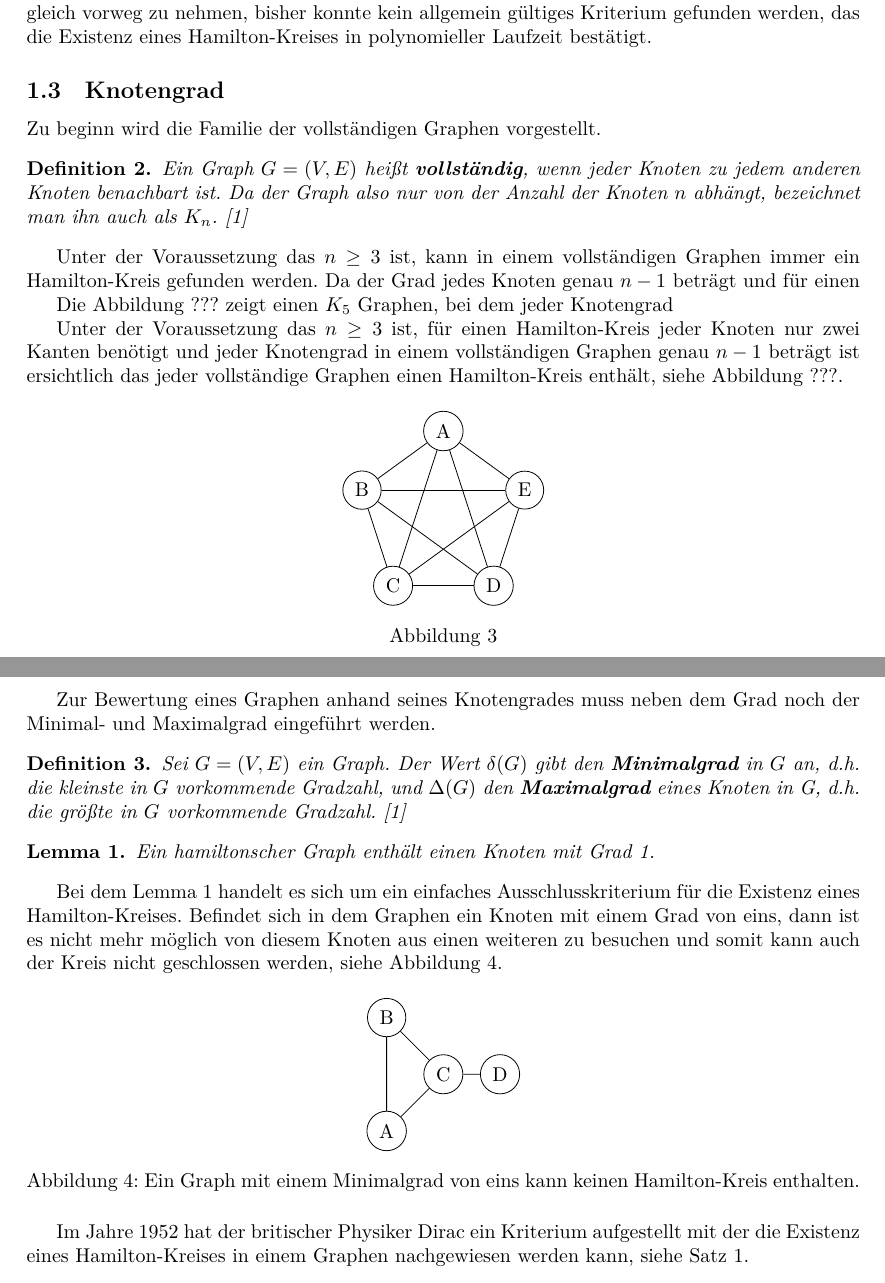
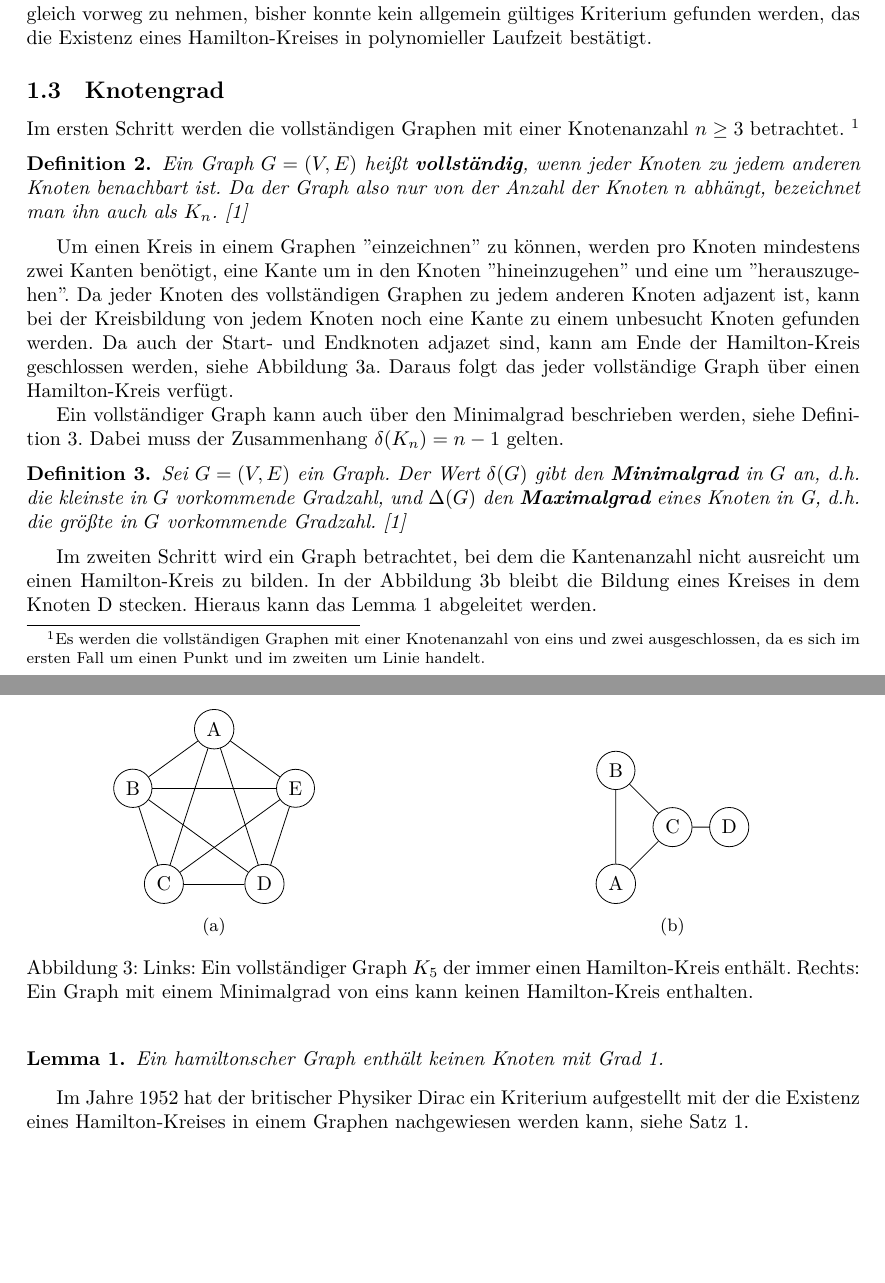
Before and after one commit to albertkasdorf/MMI-Hamiltonsche-Grafen-und-das-TSP, a LaTeX document (Ausarbeitung/Ausarbeitung.tex): two parts of pages 2 and 3 of 13, joined at a grey line, cut so that both start at the same text, the shorter picture padded with empty space. Compiled offline with LuaLaTeX.

Commit message:
Abschnitt Knotengrade verbessert.

```diff
--- a/Ausarbeitung/Ausarbeitung.tex
+++ b/Ausarbeitung/Ausarbeitung.tex
@@ -375,23 +375,22 @@ Die Hamilton-Eigenschaft ähnelt der Euler-Eigenschaft, nur das bei dem ersten a
 % Knotengrad
 %
 %%%%%%%%%%%%
+%Im folgenden werden Graphen anhand der Knotengrade bewertet, vorher muss jedoch definiert werden was ein vollständiger Graph ist und was der Minimalgrad eines Graphen aussagt.
 \subsection{Knotengrad}
 
-Zu beginn wird die Familie der vollständigen Graphen vorgestellt.
+Im ersten Schritt werden die vollständigen Graphen mit einer Knotenanzahl $n \geq 3$ betrachtet. \footnote{Es werden die vollständigen Graphen mit einer Knotenanzahl von eins und zwei ausgeschlossen, da es sich im ersten Fall um einen Punkt und im zweiten um Linie handelt.}
 
 \begin{mydef}
 	Ein Graph $G=(V,E)$ heißt \textbf{vollständig}, wenn jeder Knoten zu jedem anderen Knoten benachbart ist. Da der Graph also nur von der Anzahl der Knoten $n$ abhängt, bezeichnet man ihn auch als $K_n$. \cite{busing2010graphen}
 \end{mydef}
 
-Unter der Voraussetzung das $n \geq 3$ ist, kann in einem vollständigen Graphen immer ein Hamilton-Kreis gefunden werden. Da der Grad jedes Knoten genau $n-1$ beträgt und für einen
+Um einen Kreis in einem Graphen "einzeichnen" zu können, werden pro Knoten mindestens zwei Kanten benötigt, eine Kante um in den Knoten "hineinzugehen" und eine um "herauszugehen". Da jeder Knoten des vollständigen Graphen zu jedem anderen Knoten adjazent ist, kann bei der Kreisbildung von jedem Knoten noch eine Kante zu einem unbesucht Knoten gefunden werden. Da auch der Start- und Endknoten adjazet sind, kann am Ende der Hamilton-Kreis geschlossen werden, siehe \autoref{fig:pentagon_graph}.
+Daraus folgt das jeder vollständige Graph über einen Hamilton-Kreis verfügt.
 
-Die Abbildung ??? zeigt einen $K_5$ Graphen, bei dem jeder Knotengrad
-
-Unter der Voraussetzung das $n \geq 3$ ist, für einen Hamilton-Kreis jeder Knoten nur zwei Kanten benötigt und jeder Knotengrad in einem vollständigen Graphen genau $n-1$ beträgt ist ersichtlich das jeder vollständige Graphen einen Hamilton-Kreis enthält, siehe Abbildung ???.
-
-% TODO: Change Picture and insert letter into the nodes.
 \begin{figure}[h]
 	\centering
+	\subcaptionbox{\label{fig:pentagon_graph}}[.45\linewidth]
+	{
 		\begin{tikzpicture}
 		\def\ngon{5}
 		\def\nodenames{A, B, C, D, E}
@@ -405,30 +404,10 @@ Unter der Voraussetzung das $n \geq 3$ ist, für einen Hamilton-Kreis jeder Knot
 			}
 		}
 		\end{tikzpicture}
-	\caption{}
-	\label{fig:pentagon_graph}
-\end{figure}
-
-Zur Bewertung eines Graphen anhand seines Knotengrades muss neben dem Grad noch der Minimal- und Maximalgrad eingeführt werden.
-
-
-\begin{mydef}
-	Sei $G=(V,E)$ ein Graph. Der Wert $\delta(G)$ gibt den \textbf{Minimalgrad} in $G$ an, d.h. die kleinste in $G$ vorkommende Gradzahl, und $\Delta(G)$ den \textbf{Maximalgrad} eines Knoten in G, d.h. die größte in $G$ vorkommende Gradzahl. \cite{busing2010graphen}
-\end{mydef}
-
-
-
-
-
-
-\begin{mylem}\label{thm:lemma_degree_of_one}
-	Ein hamiltonscher Graph enthält einen Knoten mit Grad 1.
-\end{mylem}
-
-Bei dem Lemma~\autoref{thm:lemma_degree_of_one} handelt es sich um ein einfaches Ausschlusskriterium für die Existenz eines Hamilton-Kreises. Befindet sich in dem Graphen ein Knoten mit einem Grad von eins, dann ist es nicht mehr möglich von diesem Knoten aus einen weiteren zu besuchen und somit kann auch der Kreis nicht geschlossen werden, siehe \autoref{fig:graph_with_min_degree_of_one}.
-
-\begin{figure}[h]
-	\centering
+	}
+	\hfill
+	\subcaptionbox{\label{fig:graph_with_min_degree_of_one}}[.45\linewidth]
+	{
 		\begin{tikzpicture}
 		\node (A) at (0,0) [circle, draw] {A};
 		\node (B) at (0,2) [circle, draw] {B};
@@ -437,9 +416,23 @@ Bei dem Lemma~\autoref{thm:lemma_degree_of_one} handelt es sich um ein einfaches
 		\draw (A)--(B)--(C)--(D);
 		\draw (A)--(C);
 		\end{tikzpicture}
-	\caption{Ein Graph mit einem Minimalgrad von eins kann keinen Hamilton-Kreis enthalten.}
-	\label{fig:graph_with_min_degree_of_one}
+	}
+	\caption{Links: Ein vollständiger Graph $K_5$ der immer einen Hamilton-Kreis enthält. Rechts: Ein Graph mit einem Minimalgrad von eins kann keinen Hamilton-Kreis enthalten.}
 \end{figure}
+
+Ein vollständiger Graph kann auch über den Minimalgrad beschrieben werden, siehe Definition~\autoref{thm:min_max_degree}. Dabei muss der Zusammenhang $\delta(K_n) = n-1$ gelten.
+
+\begin{mydef}\label{thm:min_max_degree}
+	Sei $G=(V,E)$ ein Graph. Der Wert $\delta(G)$ gibt den \textbf{Minimalgrad} in $G$ an, d.h. die kleinste in $G$ vorkommende Gradzahl, und $\Delta(G)$ den \textbf{Maximalgrad} eines Knoten in G, d.h. die größte in $G$ vorkommende Gradzahl. \cite{busing2010graphen}
+\end{mydef}
+
+Im zweiten Schritt wird ein Graph betrachtet, bei dem die Kantenanzahl nicht ausreicht um einen Hamilton-Kreis zu bilden. In der \autoref{fig:graph_with_min_degree_of_one} bleibt die Bildung eines Kreises in dem Knoten D stecken. Hieraus kann das Lemma~\autoref{thm:lemma_degree_of_one} abgeleitet werden.
+
+\begin{mylem}\label{thm:lemma_degree_of_one}
+	Ein hamiltonscher Graph enthält keinen Knoten mit Grad 1.
+\end{mylem}
+
+%Bei dem Lemma~\autoref{thm:lemma_degree_of_one} handelt es sich um ein einfaches Ausschlusskriterium für die Existenz eines Hamilton-Kreises. Befindet sich in dem Graphen ein Knoten mit einem Grad von eins, dann ist es nicht mehr möglich von diesem Knoten aus einen weiteren zu besuchen und somit kann auch der Kreis nicht geschlossen werden, siehe \autoref{fig:graph_with_min_degree_of_one}.
 
 Im Jahre 1952 hat der britischer Physiker Dirac ein Kriterium aufgestellt mit der die Existenz eines Hamilton-Kreises in einem Graphen nachgewiesen werden kann, siehe Satz~\autoref{thm:satz_dirac}.
 
```
Also changed, not shown: Ausarbeitung/Ausarbeitung.tex (2 more changed lines). Lines whose indentation alone changed are shown as unchanged.
